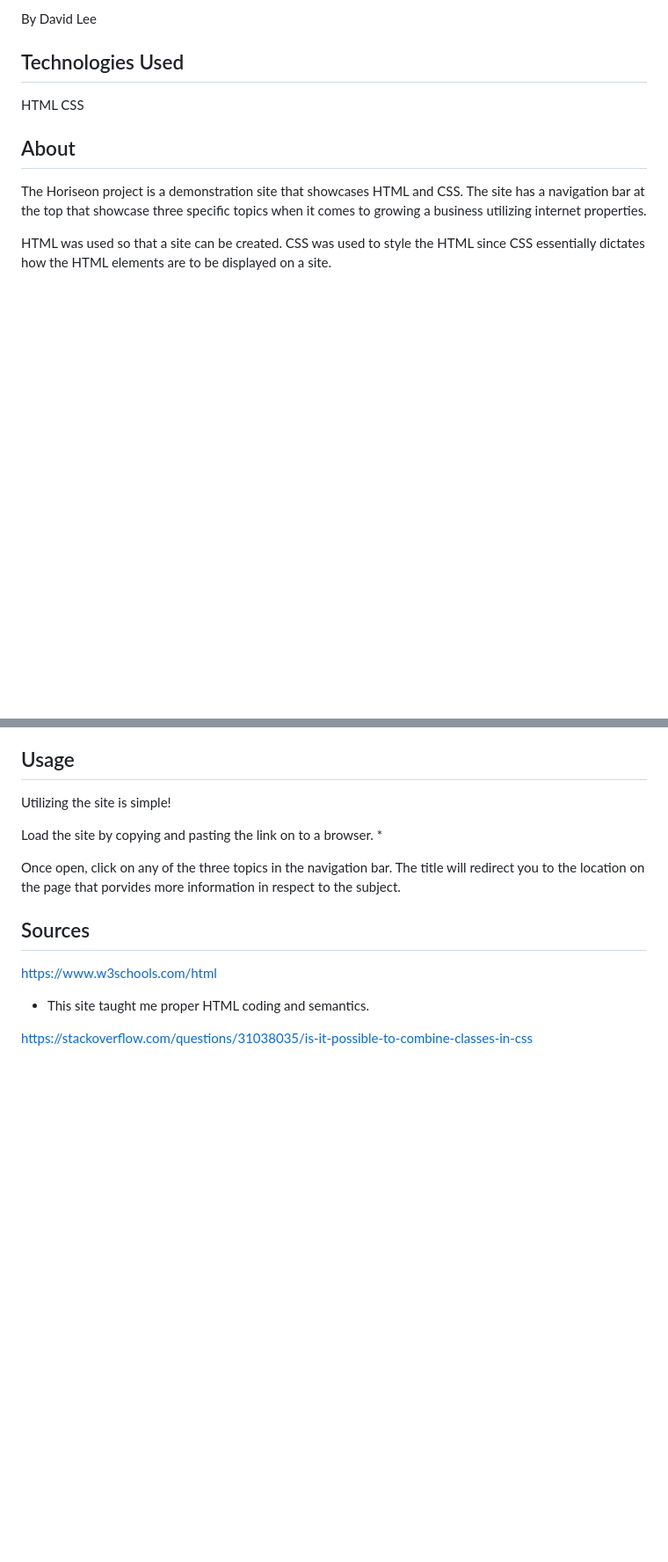
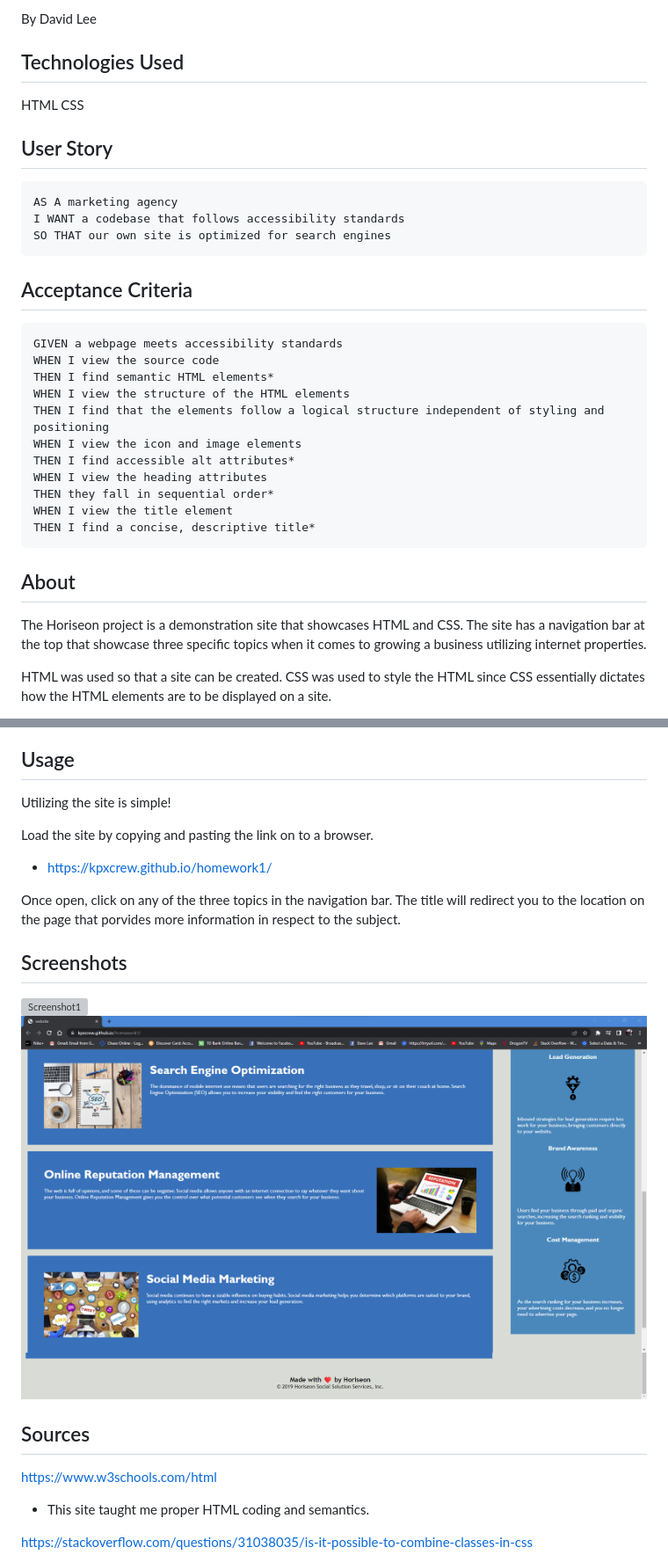
Before and after one commit to kpxcrew/homework1, a Markdown page: README.md, 2 parts joined by grey strips. Shown: that part at 88% size. GitHub-like rendering; pictures changed too: assets/images/Screenshot2.png (added), assets/images/Screenshot3.png (added); blank space fills up the shorter version; grey boxes are pictures that could not be loaded.

Commit message:
added complete README and changed css HTML

````diff
--- a/README.md
+++ b/README.md
@@ -8,6 +8,29 @@ By David Lee
 HTML
 CSS
 
+## User Story
+
+```
+AS A marketing agency
+I WANT a codebase that follows accessibility standards
+SO THAT our own site is optimized for search engines
+```
+
+## Acceptance Criteria
+
+```
+GIVEN a webpage meets accessibility standards
+WHEN I view the source code
+THEN I find semantic HTML elements*
+WHEN I view the structure of the HTML elements
+THEN I find that the elements follow a logical structure independent of styling and positioning
+WHEN I view the icon and image elements
+THEN I find accessible alt attributes*
+WHEN I view the heading attributes
+THEN they fall in sequential order*
+WHEN I view the title element
+THEN I find a concise, descriptive title*
+```
 
 ## About
 The Horiseon project is a demonstration site that showcases HTML and CSS. The site has a navigation bar at the top that showcase three specific topics when it comes to growing a business utilizing internet properties.
@@ -21,10 +44,14 @@ The problems I faced was understanding proper HTML semantics and the purpose of
 Utilizing the site is simple!
 
 Load the site by copying and pasting the link on to a browser.
-*
+* https://kpxcrew.github.io/homework1/
 
 Once open, click on any of the three topics in the navigation bar. The title will redirect you to the location on the page that porvides more information in respect to the subject.
 
+## Screenshots
+![Screenshot1](./assets/images/Screenshot1.png)
+![Screenshot2](./assets/images/Screenshot2.png)
+![Screenshot3](./assets/images/Screenshot3.png)
 
 ## Sources
 https://www.w3schools.com/html
````
Also changed, not shown: 3 other files.
